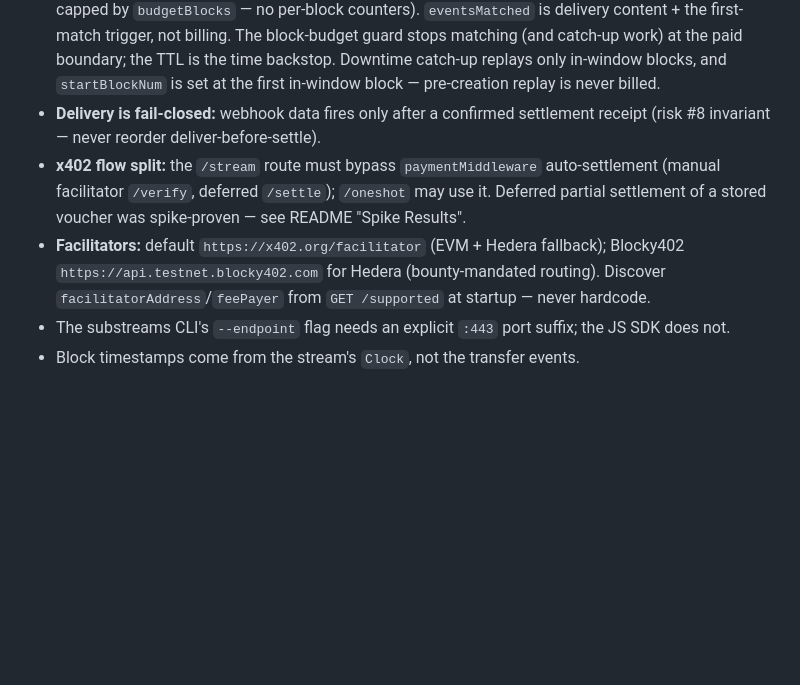
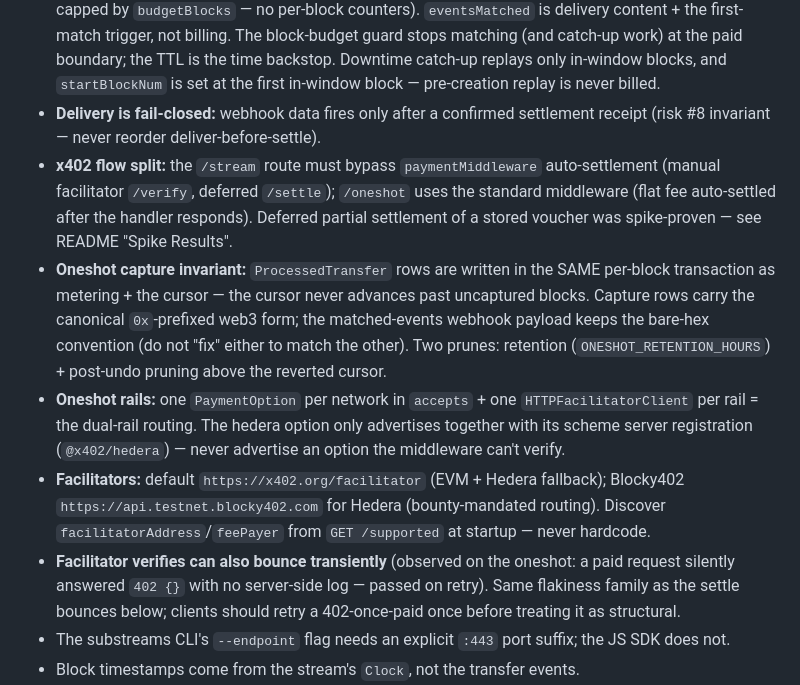
Before and after one commit to roderickhodgson/AgentTether, a Markdown page: AGENTS.md, the part around the change. GitHub-like rendering; blank space fills up the shorter version.

```diff
--- a/AGENTS.md
+++ b/AGENTS.md
@@ -39,8 +39,11 @@ Guidance for AI coding agents (and humans) working on this repo. The README is t
 - **Head-streaming is the default, not `finalBlocksOnly`** — finality-only delivery delays first block by up to ~13 min on Ethereum. Undo handling = revert persisted cursor to the undo's `lastValidCursor` (counter rollback deliberately skipped). `SUBSTREAMS_FINAL_BLOCKS_ONLY=true` opts into finality mode.
 - **Billing unit = processed block** (block-number arithmetic: `cursor.blockNum − startBlockNum + 1`, capped by `budgetBlocks` — no per-block counters). `eventsMatched` is delivery content + the first-match trigger, not billing. The block-budget guard stops matching (and catch-up work) at the paid boundary; the TTL is the time backstop. Downtime catch-up replays only in-window blocks, and `startBlockNum` is set at the first in-window block — pre-creation replay is never billed.
 - **Delivery is fail-closed:** webhook data fires only after a confirmed settlement receipt (risk #8 invariant — never reorder deliver-before-settle).
-- **x402 flow split:** the `/stream` route must bypass `paymentMiddleware` auto-settlement (manual facilitator `/verify`, deferred `/settle`); `/oneshot` may use it. Deferred partial settlement of a stored voucher was spike-proven — see README "Spike Results".
+- **x402 flow split:** the `/stream` route must bypass `paymentMiddleware` auto-settlement (manual facilitator `/verify`, deferred `/settle`); `/oneshot` uses the standard middleware (flat fee auto-settled after the handler responds). Deferred partial settlement of a stored voucher was spike-proven — see README "Spike Results".
+- **Oneshot capture invariant:** `ProcessedTransfer` rows are written in the SAME per-block transaction as metering + the cursor — the cursor never advances past uncaptured blocks. Capture rows carry the canonical `0x`-prefixed web3 form; the matched-events webhook payload keeps the bare-hex convention (do not "fix" either to match the other). Two prunes: retention (`ONESHOT_RETENTION_HOURS`) + post-undo pruning above the reverted cursor.
+- **Oneshot rails:** one `PaymentOption` per network in `accepts` + one `HTTPFacilitatorClient` per rail = the dual-rail routing. The hedera option only advertises together with its scheme server registration (`@x402/hedera`) — never advertise an option the middleware can't verify.
 - **Facilitators:** default `https://x402.org/facilitator` (EVM + Hedera fallback); Blocky402 `https://api.testnet.blocky402.com` for Hedera (bounty-mandated routing). Discover `facilitatorAddress`/`feePayer` from `GET /supported` at startup — never hardcode.
+- **Facilitator verifies can also bounce transiently** (observed on the oneshot: a paid request silently answered `402 {}` with no server-side log — passed on retry). Same flakiness family as the settle bounces below; clients should retry a 402-once-paid once before treating it as structural.
 - The substreams CLI's `--endpoint` flag needs an explicit `:443` port suffix; the JS SDK does not.
 - Block timestamps come from the stream's `Clock`, not the transfer events.
 - **Pricing is per-block and server-owned:** the ceiling is quoted as `⌈ttl ÷ blockTime⌉ × PER_BLOCK_RATE_ATOMIC` (default 100; `BLOCK_TIME_S` per-chain, default 12s mainnet); clients sending `rate_per_event_atomic` or `max_limit_atomic` get a 400. The window ends at whichever runs out first — block budget or TTL — and settlement is exactly the blocks processed. Block counts are block-number arithmetic (`cursor.blockNum − startBlockNum + 1`), not counters; `startBlockNum` is lazily set at the first in-window block (never during pre-creation catch-up replay).
```
Also changed, not shown: README.md (+6 -2 lines).
